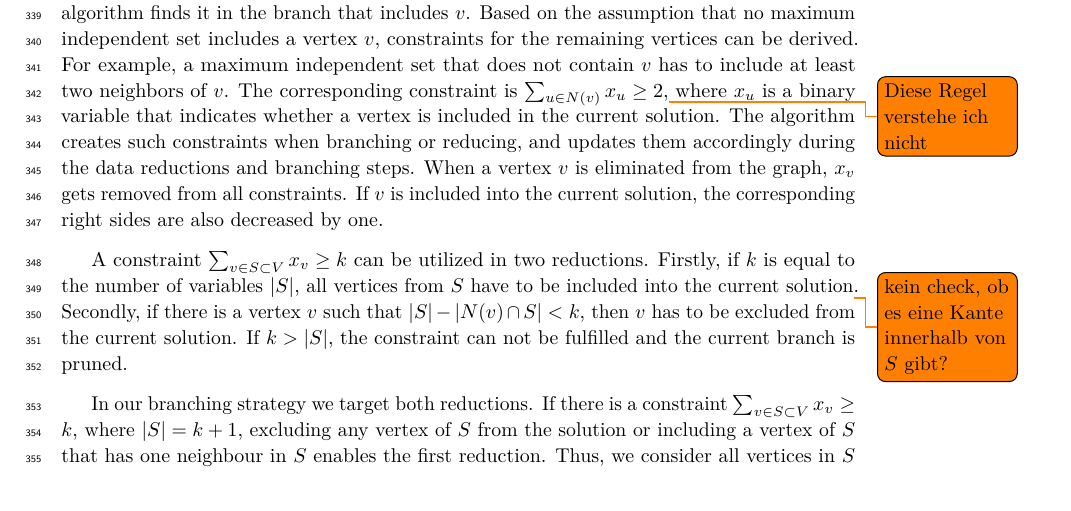
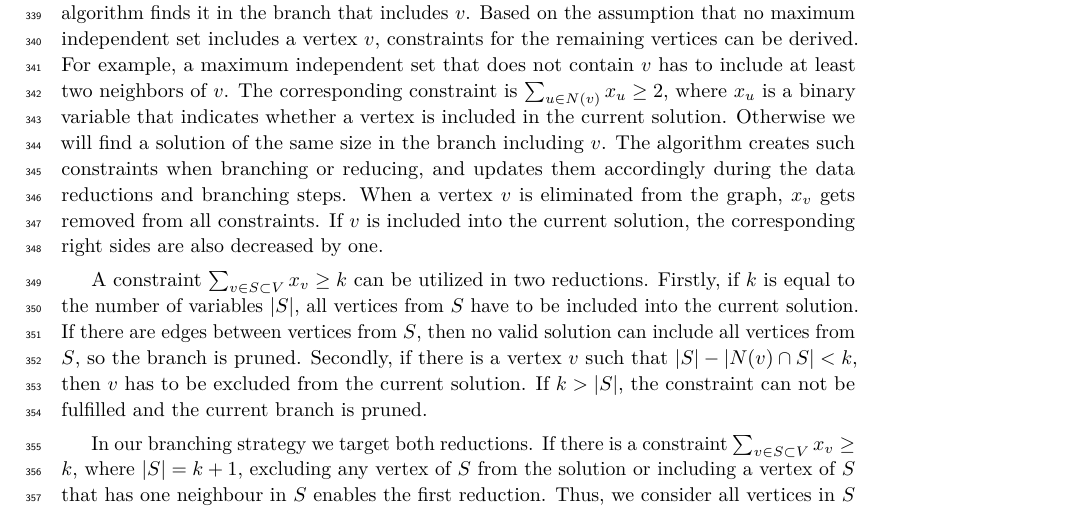
Before and after one commit to Hespian/CutBranching, a LaTeX paper (SEA_Paper/sea_branching.tex): part of page 9 of 25, cut so that both start at the same text. Compiled offline with pdfLaTeX.

Commit message:
Clarifications in packing

```diff
--- a/SEA_Paper/sea_branching.tex
+++ b/SEA_Paper/sea_branching.tex
@@ -622,14 +622,16 @@ branch that includes $v$. Based on the assumption that no maximum independent
 set includes a vertex $v$, constraints for the remaining vertices can be
 derived. For example, a maximum independent set that does not contain $v$ has to
 include at least two neighbors of $v$. The corresponding constraint is
-$\sum_{u\in N(v)}x_u \geq2$,\todo{Diese Regel verstehe ich nicht} where $x_u$ is a binary variable that indicates
-whether a vertex is included in the current solution. The algorithm creates such
+$\sum_{u\in N(v)}x_u \geq2$, where $x_u$ is a binary variable that indicates
+whether a vertex is included in the current solution. Otherwise we will find a
+solution of the same size in the branch including $v$. The algorithm creates such
 constraints when branching or reducing, and updates them accordingly during the data reductions and branching steps. When a vertex $v$ is eliminated from the graph, $x_v$ gets removed from all constraints. If $v$ is included into the current solution, the corresponding right sides are also decreased by one.
 
 A constraint $\sum_{v\in S\subset V}x_v\geq k$ can be utilized in two
 reductions. Firstly, if $k$ is equal to the number of variables $|S|$, all
-vertices from $S$ have to be included into the current solution\todo{kein check,
-ob es eine Kante innerhalb von $S$ gibt?}. Secondly, if there is a vertex $v$ such that $|S|-|N(v)\cap S| < k$, then $v$ has to be excluded from the current solution. If $k > |S|$, the constraint can not be fulfilled and the current branch is pruned.
+vertices from $S$ have to be included into the current solution. If there are
+edges between vertices from $S$, then no valid solution can include all vertices
+from $S$, so the branch is pruned. Secondly, if there is a vertex $v$ such that $|S|-|N(v)\cap S| < k$, then $v$ has to be excluded from the current solution. If $k > |S|$, the constraint can not be fulfilled and the current branch is pruned.
 
 In our branching strategy we target both reductions. If there is a constraint $\sum_{v\in S\subset V}x_v\geq k$, where $|S| = k + 1$, excluding any vertex of $S$ from the solution or including a vertex of $S$ that has one neighbour in $S$ enables the first reduction. Thus, we consider all vertices in $S$ for branching. Note that including a vertex from $S$ that has more than one neighbour in $S$ makes the constraint unfulfillable and the branch is pruned.
 
```
